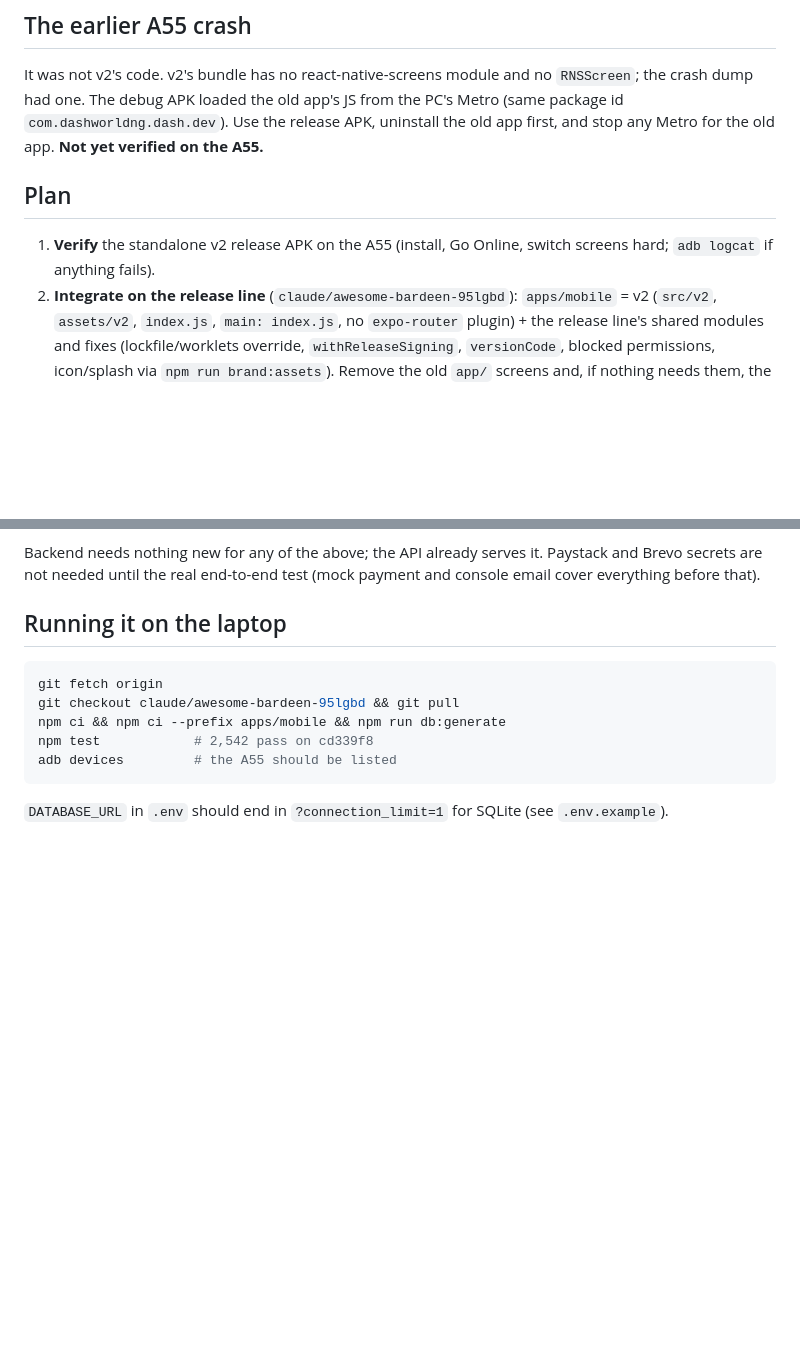
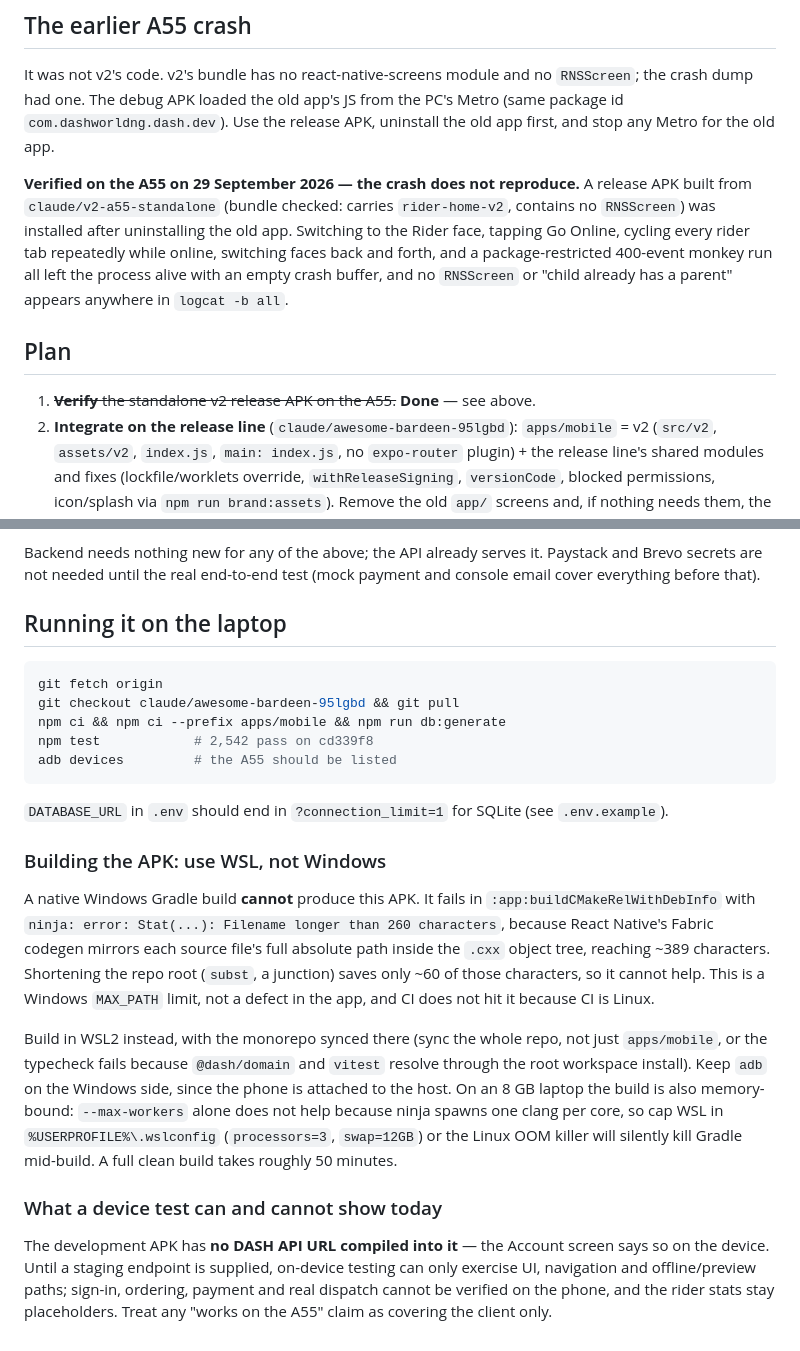
Before and after one commit to Dash-World-Limited/DASH-APP, a Markdown page: docs/release/V2-HANDOFF.md, 2 parts joined by grey strips. GitHub-like rendering; blank space fills up the shorter version.

Commit message:
Record the A55 verification and how the APK actually builds
Plan step 1 is done: the v2 release APK was installed on the Samsung A55 and
the "child already has a parent" crash did not reproduce under Go Online, hard
tab cycling while online, repeated customer/rider face switches, or a
400-event monkey run. The doc said "not yet verified", which is no longer true.

Also records two things that cost this session hours, so the next person does
not rediscover them: a native Windows Gradle build cannot produce this APK at
all (React Native's Fabric codegen pushes object paths to ~389 chars, past the
260-char MAX_PATH limit, which CI never hits because CI is Linux), and the
build is memory-bound on an 8 GB laptop because ninja spawns one clang per
core regardless of Gradle's --max-workers.

Invariant: the release docs describe what has actually been run, not what is
assumed to work.

Known limitation, now stated in the doc: this development APK has no DASH API
URL compiled in, so a device test covers the client only — sign-in, ordering,
payment and real dispatch remain unverified on the phone.

Co-Authored-By: Claude Sonnet 5 <noreply@anthropic.com>

```diff
--- a/docs/release/V2-HANDOFF.md
+++ b/docs/release/V2-HANDOFF.md
@@ -23,12 +23,20 @@ It was not v2's code. v2's bundle has no react-native-screens module and no
 `RNSScreen`; the crash dump had one. The debug APK loaded the old app's JS from
 the PC's Metro (same package id `com.dashworldng.dash.dev`). Use the release
 APK, uninstall the old app first, and stop any Metro for the old app.
-**Not yet verified on the A55.**
+
+**Verified on the A55 on 29 September 2026 — the crash does not reproduce.**
+A release APK built from `claude/v2-a55-standalone` (bundle checked: carries
+`rider-home-v2`, contains no `RNSScreen`) was installed after uninstalling the
+old app. Switching to the Rider face, tapping Go Online, cycling every rider
+tab repeatedly while online, switching faces back and forth, and a
+package-restricted 400-event monkey run all left the process alive with an
+empty crash buffer, and no `RNSScreen` or "child already has a parent" appears
+anywhere in `logcat -b all`.
 
 ## Plan
 
-1. **Verify** the standalone v2 release APK on the A55 (install, Go Online,
-   switch screens hard; `adb logcat` if anything fails).
+1. ~~**Verify** the standalone v2 release APK on the A55.~~ **Done** — see
+   above.
 2. **Integrate on the release line** (`claude/awesome-bardeen-95lgbd`):
    `apps/mobile` = v2 (`src/v2`, `assets/v2`, `index.js`, `main: index.js`,
    no `expo-router` plugin) + the release line's shared modules and fixes
@@ -80,3 +88,32 @@ adb devices         # the A55 should be listed
 
 `DATABASE_URL` in `.env` should end in `?connection_limit=1` for SQLite (see
 `.env.example`).
+
+### Building the APK: use WSL, not Windows
+
+A native Windows Gradle build **cannot** produce this APK. It fails in
+`:app:buildCMakeRelWithDebInfo` with
+`ninja: error: Stat(...): Filename longer than 260 characters`, because React
+Native's Fabric codegen mirrors each source file's full absolute path inside
+the `.cxx` object tree, reaching ~389 characters. Shortening the repo root
+(`subst`, a junction) saves only ~60 of those characters, so it cannot help.
+This is a Windows `MAX_PATH` limit, not a defect in the app, and CI does not
+hit it because CI is Linux.
+
+Build in WSL2 instead, with the monorepo synced there (sync the whole repo, not
+just `apps/mobile`, or the typecheck fails because `@dash/domain` and `vitest`
+resolve through the root workspace install). Keep `adb` on the Windows side,
+since the phone is attached to the host. On an 8 GB laptop the build is also
+memory-bound: `--max-workers` alone does not help because ninja spawns one
+clang per core, so cap WSL in `%USERPROFILE%\.wslconfig` (`processors=3`,
+`swap=12GB`) or the Linux OOM killer will silently kill Gradle mid-build. A
+full clean build takes roughly 50 minutes.
+
+### What a device test can and cannot show today
+
+The development APK has **no DASH API URL compiled into it** — the Account
+screen says so on the device. Until a staging endpoint is supplied, on-device
+testing can only exercise UI, navigation and offline/preview paths; sign-in,
+ordering, payment and real dispatch cannot be verified on the phone, and the
+rider stats stay placeholders. Treat any "works on the A55" claim as covering
+the client only.
```
